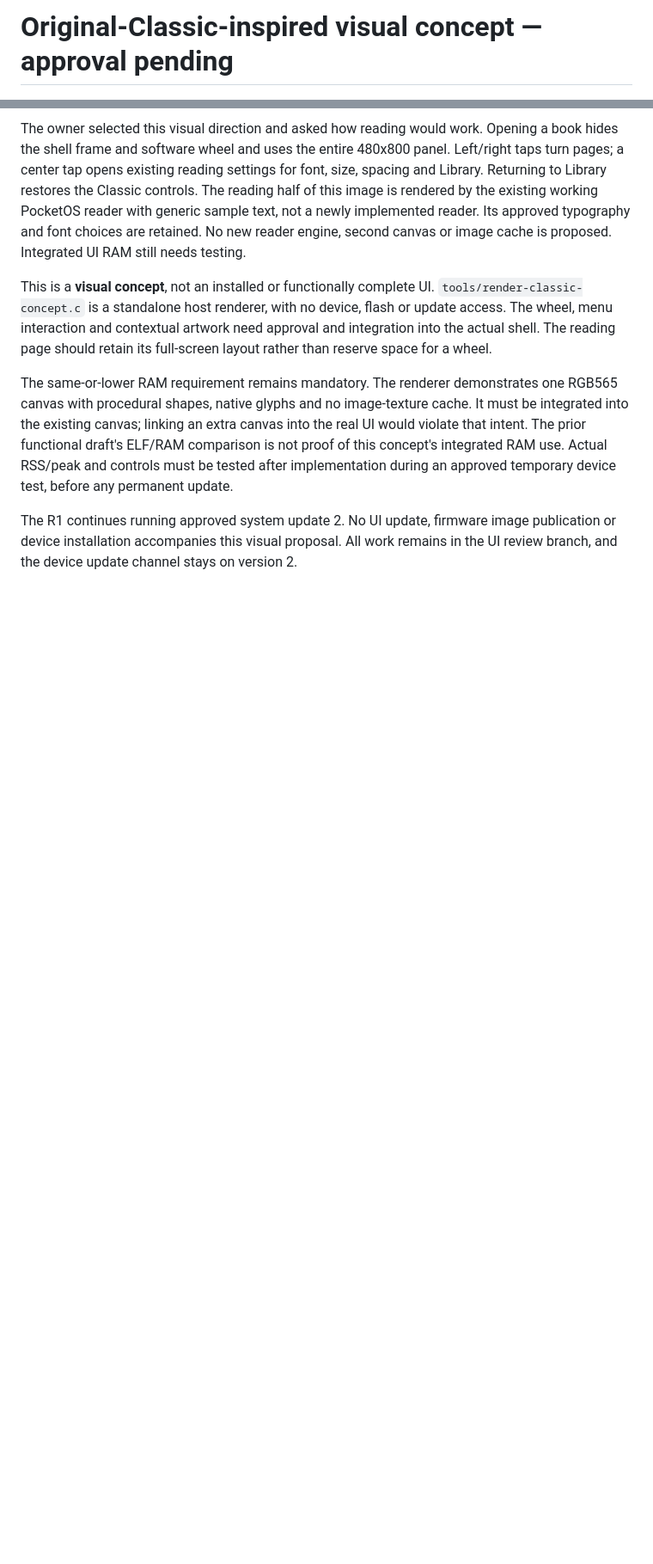
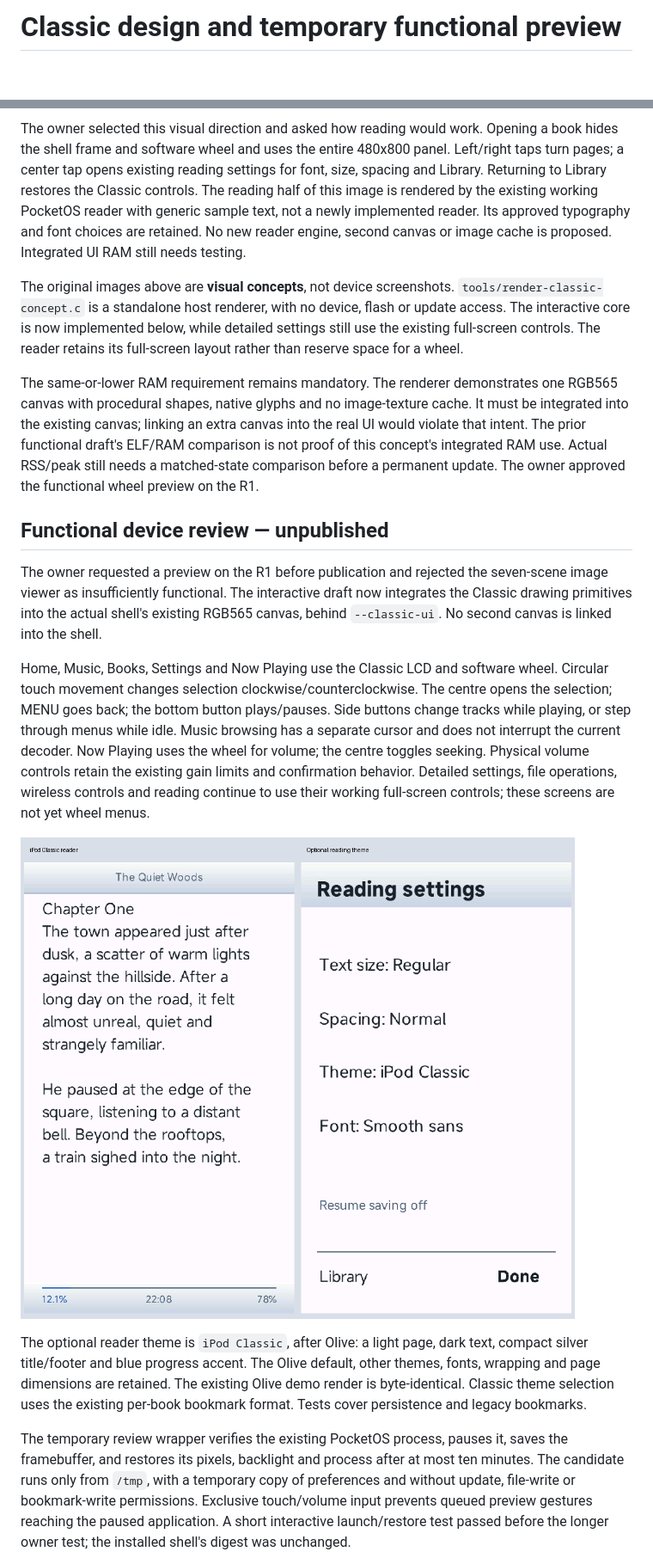
Before and after one commit to lilblock1/PocketOS, a Markdown page: docs/ui-concepts/README.md, 2 parts joined by grey strips. Shown at 86% size. Rendered like a GitHub page; pictures changed too: docs/ui-concepts/reader-theme-preview.png (added); blank space fills up the shorter version.

```diff
--- a/docs/ui-concepts/README.md
+++ b/docs/ui-concepts/README.md
@@ -1,4 +1,4 @@
-# Original-Classic-inspired visual concept — approval pending
+# Classic design and temporary functional preview
 
 ![Main menu and Now Playing](classic-concept.png)
 
@@ -22,20 +22,49 @@ working PocketOS reader with generic sample text, not a newly implemented reader
 Its approved typography and font choices are retained. No new reader engine,
 second canvas or image cache is proposed. Integrated UI RAM still needs testing.
 
-This is a **visual concept**, not an installed or functionally complete UI.
+The original images above are **visual concepts**, not device screenshots.
 `tools/render-classic-concept.c` is a standalone host renderer, with no device,
-flash or update access. The wheel, menu interaction and contextual artwork need
-approval and integration into the actual shell. The reading page should retain
+flash or update access. The interactive core is now implemented below, while
+detailed settings still use the existing full-screen controls. The reader retains
 its full-screen layout rather than reserve space for a wheel.
 
 The same-or-lower RAM requirement remains mandatory. The renderer demonstrates
 one RGB565 canvas with procedural shapes, native glyphs and no image-texture
 cache. It must be integrated into the existing canvas; linking an extra canvas
 into the real UI would violate that intent. The prior functional draft's ELF/RAM
-comparison is not proof of this concept's integrated RAM use. Actual RSS/peak
-and controls must be tested after implementation during an approved temporary
-device test, before any permanent update.
+comparison is not proof of this concept's integrated RAM use. Actual RSS/peak still needs a matched-state comparison before a permanent update.
+The owner approved the functional wheel preview on the R1.
 
-The R1 continues running approved system update 2. No UI update, firmware image
-publication or device installation accompanies this visual proposal. All work
-remains in the UI review branch, and the device update channel stays on version 2.
+## Functional device review — unpublished
+
+The owner requested a preview on the R1 before publication and rejected the
+seven-scene image viewer as insufficiently functional. The interactive draft
+now integrates the Classic drawing primitives into the actual shell's existing
+RGB565 canvas, behind `--classic-ui`. No second canvas is linked into the shell.
+
+Home, Music, Books, Settings and Now Playing use the Classic LCD and software
+wheel. Circular touch movement changes selection clockwise/counterclockwise.
+The centre opens the selection; MENU goes back; the bottom button plays/pauses.
+Side buttons change tracks while playing, or step through menus while idle.
+Music browsing has a separate cursor and does not interrupt the current decoder.
+Now Playing uses the wheel for volume; the centre toggles seeking. Physical
+volume controls retain the existing gain limits and confirmation behavior.
+Detailed settings, file operations, wireless controls and reading continue to
+use their working full-screen controls; these screens are not yet wheel menus.
+
+![Optional Classic reader theme](reader-theme-preview.png)
+
+The optional reader theme is `iPod Classic`, after Olive: a light page, dark
+text, compact silver title/footer and blue progress accent. The Olive default,
+other themes, fonts, wrapping and page dimensions are retained. The existing
+Olive demo render is byte-identical. Classic theme selection uses the existing
+per-book bookmark format. Tests cover persistence and legacy bookmarks.
+
+The temporary review wrapper verifies the existing PocketOS process, pauses it,
+saves the framebuffer, and restores its pixels, backlight and process after at
+most ten minutes. The candidate runs only from `/tmp`, with a temporary copy of
+preferences and without update, file-write or bookmark-write permissions.
+Exclusive touch/volume input prevents queued preview gestures reaching the
+paused application. A short interactive launch/restore test passed before the
+longer owner test; the installed shell's digest was unchanged.
+
```
Also changed, not shown: other parts of docs/ui-concepts/README.md (+21 -0 lines), 8 other files.
